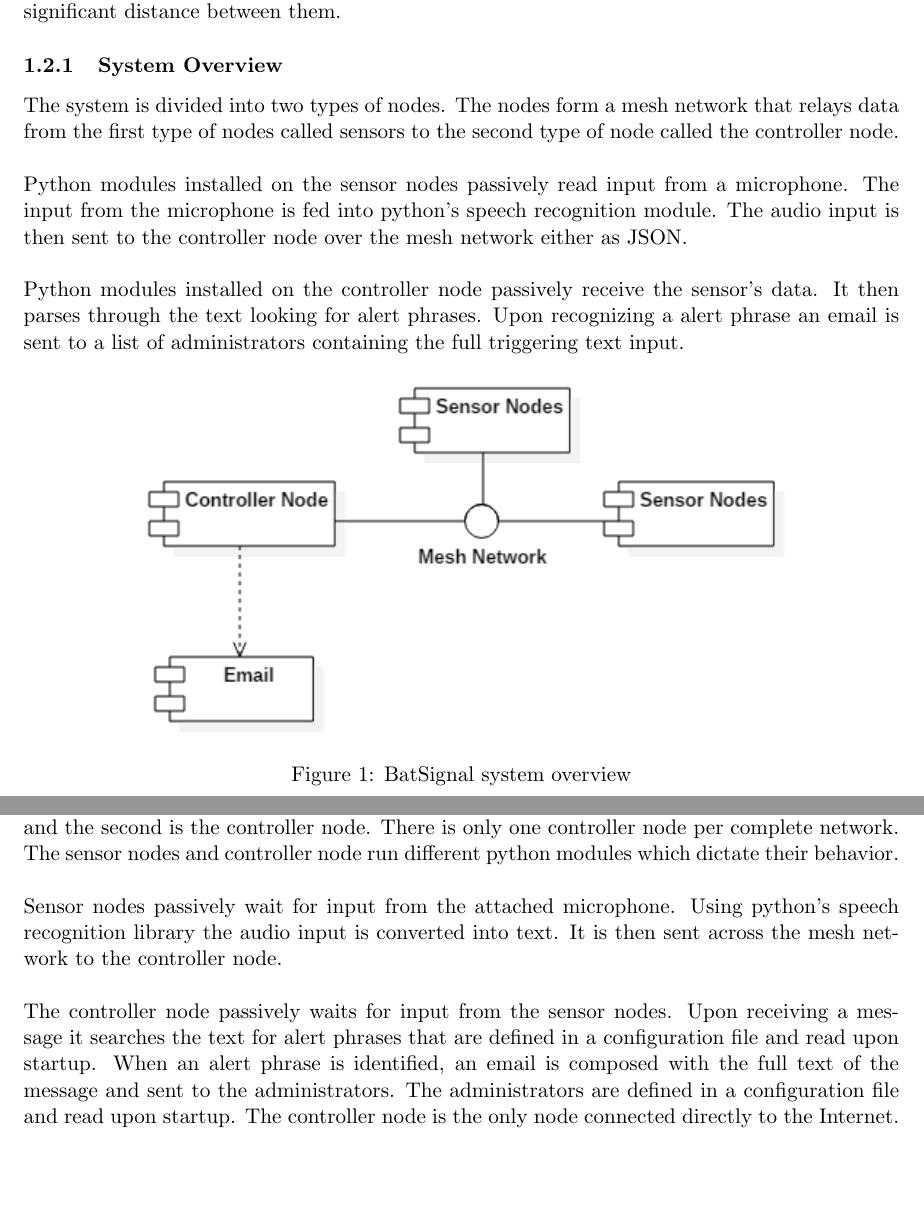
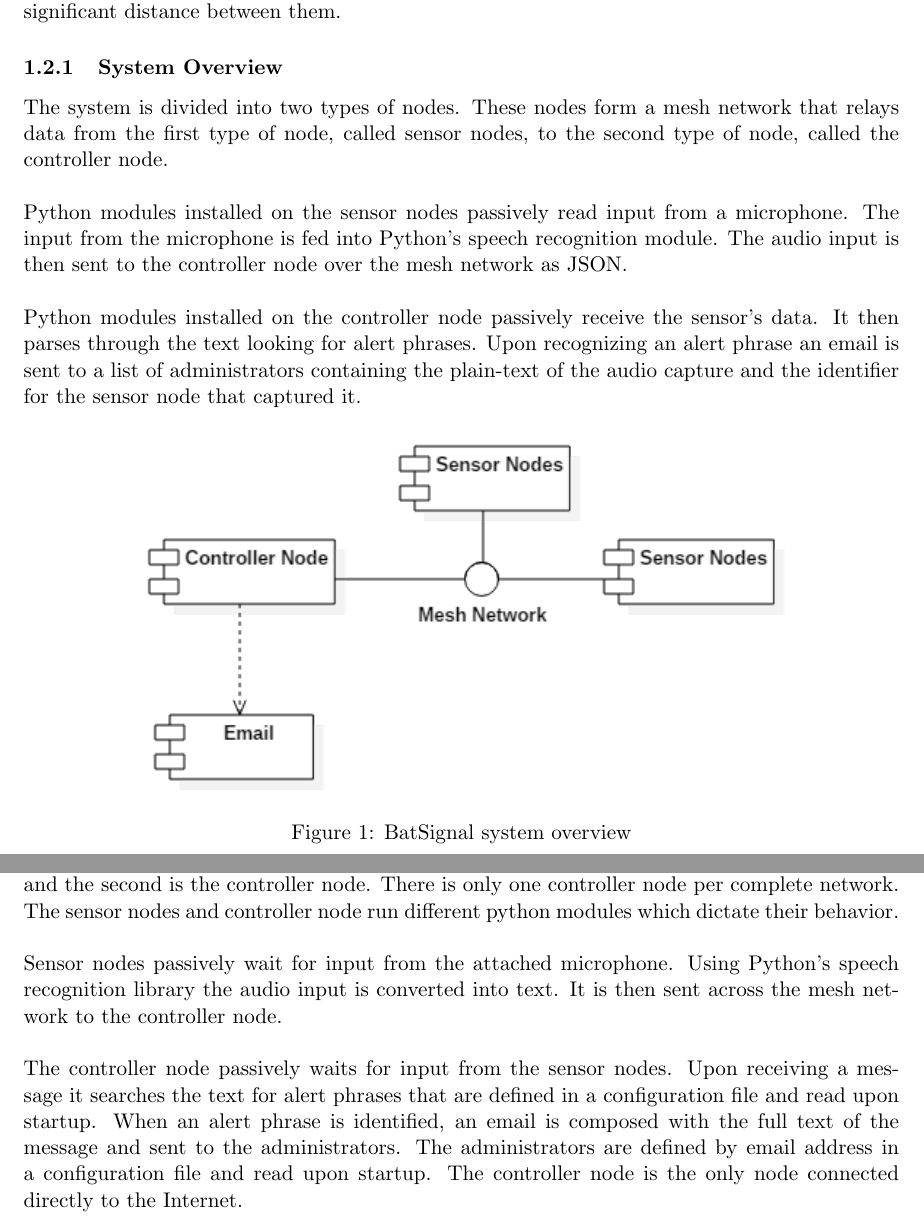
Before and after one commit to paraparity/BatSignal, a LaTeX document (Bat Signal/Documentation/BatSignal_SDD.tex): two parts of pages 3 and 7 of 10, joined at a grey line, cut so that both start at the same text, the shorter picture padded with empty space. Compiled offline with pdfLaTeX.

Commit message:
Completed main text revision

```diff
--- a/Bat Signal/Documentation/BatSignal_SDD.tex
+++ b/Bat Signal/Documentation/BatSignal_SDD.tex
@@ -38,9 +38,9 @@ The system is designed to be scalable according to the needs of the location of
 
 \subsubsection{System Overview}
 % This section describes the system in narrative form using non-technical terms.  It should provide a high-level system architecture diagram showing a subsystem breakout of the system, if applicable.  The high-level system architecture or subsystem diagrams should, if applicable, show interfaces to external systems.  Supply a high-level context diagram for the system and subsystems, if applicable.  Refer to the requirements trace ability matrix (RTM) in the Functional Requirements Document (FRD), to identify the allocation of the functional requirements into this design document.
-The system is divided into two types of nodes.  The nodes form a mesh network that relays data from the first type of nodes called sensors to the second type of node called the controller node. \\\\
-Python modules installed on the sensor nodes passively read input from a microphone. The input from the microphone is fed into python's speech recognition module. The audio input is then sent to the controller node over the mesh network either as JSON. \\\\
-Python modules installed on the controller node passively receive the sensor's data.  It then parses through the text looking for alert phrases.  Upon recognizing a alert phrase an email is sent to a list of administrators containing the full triggering text input.
+The system is divided into two types of nodes.  These nodes form a mesh network that relays data from the first type of node, called sensor nodes, to the second type of node, called the controller node. \\\\
+Python modules installed on the sensor nodes passively read input from a microphone. The input from the microphone is fed into Python's speech recognition module. The audio input is then sent to the controller node over the mesh network as JSON. \\\\
+Python modules installed on the controller node passively receive the sensor's data.  It then parses through the text looking for alert phrases.  Upon recognizing an alert phrase an email is sent to a list of administrators containing the plain-text of the audio capture and the identifier for the sensor node that captured it.
 \begin{figure}[H]
 	\centering
 		\includegraphics[scale=0.75, keepaspectratio=true]{Graphics/SimpleOverview.png}
@@ -202,9 +203,9 @@ The BatSignal sensor node consists of the Raspberry Pi model 2 board outfitted w
 \subsection{System Software Architecture}
 % In this section, describe the overall system software and organization.  Include a list of software modules (this could include functions, subroutines, or classes), computer languages, and programming computer-aided software engineering tools (with a brief description of the function of each item).  Use structured organization diagrams/object-oriented diagrams that show the various segmentation levels down to the lowest level.  All features on the diagrams should have reference numbers and names.  Include a narrative that expands on and enhances the understanding of the functional breakdown.  If appropriate, use subsections to address each module.
 % Note: The diagrams should map to the FRD data flow diagrams, providing the physical process and data flow related to the FRD logical process and data flow.
-The system has two types of nodes in the mesh network.  The first type of node is a sensor, and the second is the controller node.  There is only one controller node per complete network.  The sensor nodes and controller node run different python modules which dictate their behavior. \\\\
-Sensor nodes passively wait for input from the attached microphone.  Using python's speech recognition library the audio input is converted into text.  It is then sent across the mesh network to the controller node. \\\\
-The controller node passively waits for input from the sensor nodes. Upon receiving a message it searches the text for alert phrases that are defined in a configuration file and read upon startup. When an alert phrase is identified, an email is composed with the full text of the message and sent to the administrators.  The administrators are defined in a configuration file and read upon startup.  The controller node is the only node connected directly to the Internet.
+The system has two types of nodes in the mesh network. The first type of node is a sensor, and the second is the controller node.  There is only one controller node per complete network. The sensor nodes and controller node run different python modules which dictate their behavior. \\\\
+Sensor nodes passively wait for input from the attached microphone.  Using Python's speech recognition library the audio input is converted into text.  It is then sent across the mesh network to the controller node. \\\\
+The controller node passively waits for input from the sensor nodes. Upon receiving a message it searches the text for alert phrases that are defined in a configuration file and read upon startup. When an alert phrase is identified, an email is composed with the full text of the message and sent to the administrators. The administrators are defined by email address in a configuration file and read upon startup. The controller node is the only node connected directly to the Internet.
 % We need to put a specification for the administration console here.
 
 
```
Also changed, not shown: Bat Signal/Documentation/BatSignal_SDD.tex (12 more changed lines).
